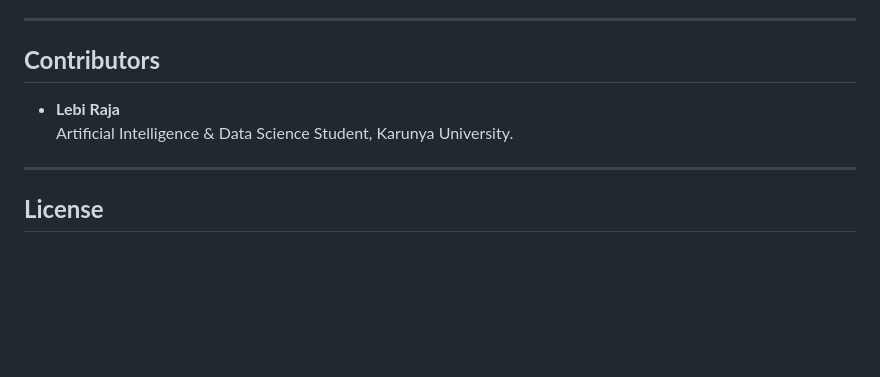
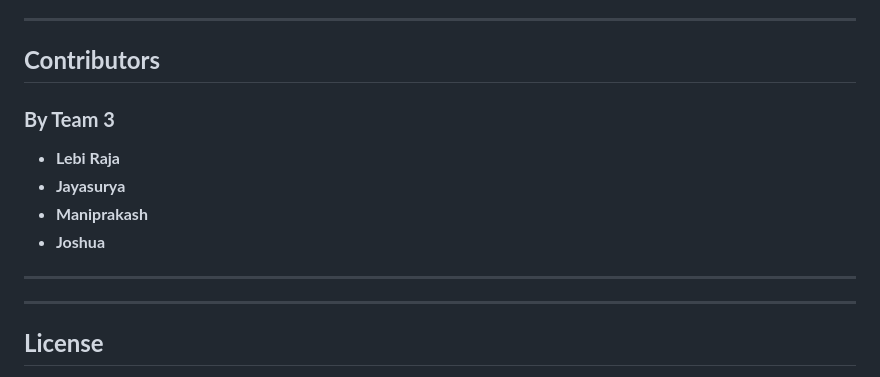
Before and after one commit to lebiraja/bc_project, a Markdown page: README.md, the part around the change. Drawn GitHub-style; blank space fills up the shorter version.

```diff
--- a/README.md
+++ b/README.md
@@ -112,8 +112,13 @@ You can enhance the web interface by editing the `index.html`, `styles.css`, and
 ---
 
 ## **Contributors**
+### **By Team 3**
 - **Lebi Raja**
-  Artificial Intelligence & Data Science Student, Karunya University.
+- **Jayasurya**
+- **Maniprakash**
+- **Joshua**
+
+---
 
 ---
 
```
